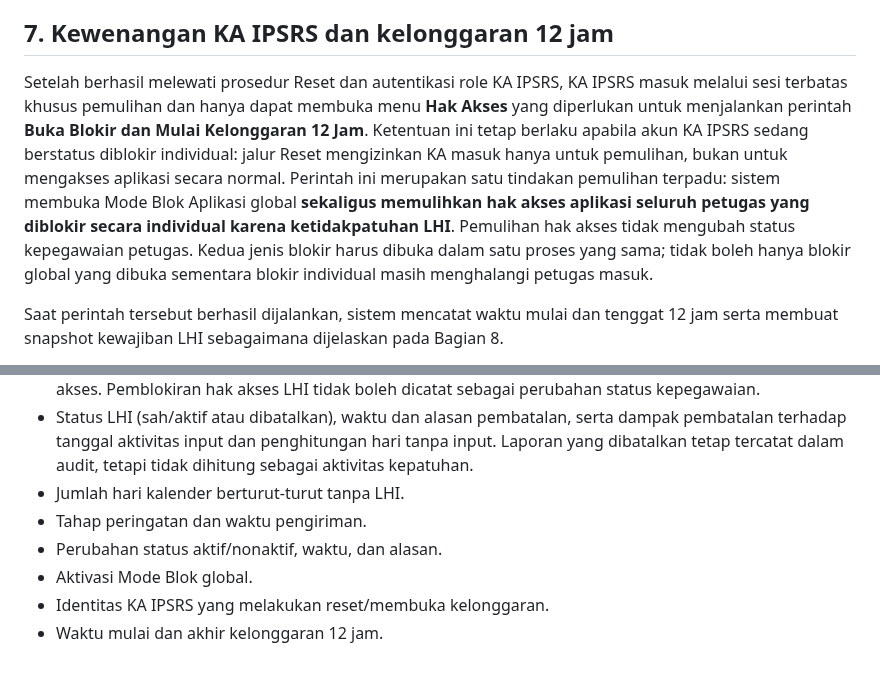
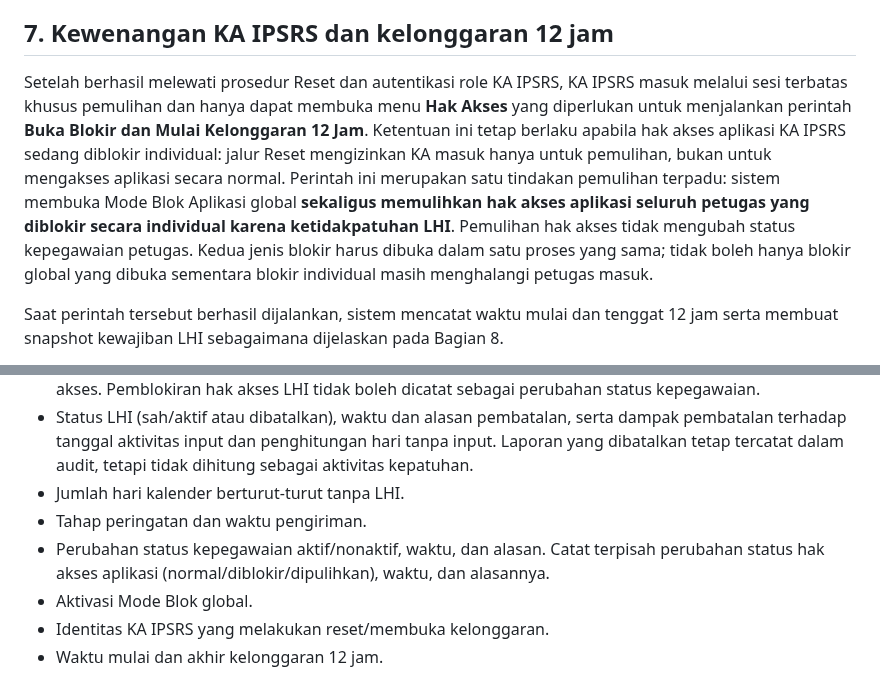
Before and after one commit to ipsrs-rspc-91/Laporan-Harian-IPSRS, a Markdown page: README-FORM-BLOK-APLIKASI.md, 2 parts joined by grey strips. GitHub-like rendering.

```diff
--- a/README-FORM-BLOK-APLIKASI.md
+++ b/README-FORM-BLOK-APLIKASI.md
@@ -84,7 +84,7 @@ Mode ini bersifat global, bukan hanya memblokir petugas yang terlambat mengisi.
 **Ketentuan keamanan:** angka Reset tidak boleh menjadi jalan pintas untuk melewati autentikasi. Sebelum implementasi, mekanisme penyimpanan dan validasinya harus diaudit agar angka tidak tertanam terbuka di frontend. Keputusan menampilkan form login setelah Reset tidak mengubah kewajiban autentikasi username/password dan validasi role KA IPSRS di server.
 
 ## 7. Kewenangan KA IPSRS dan kelonggaran 12 jam
-Setelah berhasil melewati prosedur Reset dan autentikasi role KA IPSRS, KA IPSRS masuk melalui sesi terbatas khusus pemulihan dan hanya dapat membuka menu **Hak Akses** yang diperlukan untuk menjalankan perintah **Buka Blokir dan Mulai Kelonggaran 12 Jam**. Ketentuan ini tetap berlaku apabila akun KA IPSRS sedang berstatus diblokir individual: jalur Reset mengizinkan KA masuk hanya untuk pemulihan, bukan untuk mengakses aplikasi secara normal. Perintah ini merupakan satu tindakan pemulihan terpadu: sistem membuka Mode Blok Aplikasi global **sekaligus memulihkan hak akses aplikasi seluruh petugas yang diblokir secara individual karena ketidakpatuhan LHI**. Pemulihan hak akses tidak mengubah status kepegawaian petugas. Kedua jenis blokir harus dibuka dalam satu proses yang sama; tidak boleh hanya blokir global yang dibuka sementara blokir individual masih menghalangi petugas masuk.
+Setelah berhasil melewati prosedur Reset dan autentikasi role KA IPSRS, KA IPSRS masuk melalui sesi terbatas khusus pemulihan dan hanya dapat membuka menu **Hak Akses** yang diperlukan untuk menjalankan perintah **Buka Blokir dan Mulai Kelonggaran 12 Jam**. Ketentuan ini tetap berlaku apabila hak akses aplikasi KA IPSRS sedang diblokir individual: jalur Reset mengizinkan KA masuk hanya untuk pemulihan, bukan untuk mengakses aplikasi secara normal. Perintah ini merupakan satu tindakan pemulihan terpadu: sistem membuka Mode Blok Aplikasi global **sekaligus memulihkan hak akses aplikasi seluruh petugas yang diblokir secara individual karena ketidakpatuhan LHI**. Pemulihan hak akses tidak mengubah status kepegawaian petugas. Kedua jenis blokir harus dibuka dalam satu proses yang sama; tidak boleh hanya blokir global yang dibuka sementara blokir individual masih menghalangi petugas masuk.
 
 Saat perintah tersebut berhasil dijalankan, sistem mencatat waktu mulai dan tenggat 12 jam serta membuat snapshot kewajiban LHI sebagaimana dijelaskan pada Bagian 8.
 
@@ -144,7 +144,7 @@ Sistem perlu mencatat:
 - Status LHI (sah/aktif atau dibatalkan), waktu dan alasan pembatalan, serta dampak pembatalan terhadap tanggal aktivitas input dan penghitungan hari tanpa input. Laporan yang dibatalkan tetap tercatat dalam audit, tetapi tidak dihitung sebagai aktivitas kepatuhan.
 - Jumlah hari kalender berturut-turut tanpa LHI.
 - Tahap peringatan dan waktu pengiriman.
-- Perubahan status aktif/nonaktif, waktu, dan alasan.
+- Perubahan status kepegawaian aktif/nonaktif, waktu, dan alasan. Catat terpisah perubahan status hak akses aplikasi (normal/diblokir/dipulihkan), waktu, dan alasannya.
 - Aktivasi Mode Blok global.
 - Identitas KA IPSRS yang melakukan reset/membuka kelonggaran.
 - Waktu mulai dan akhir kelonggaran 12 jam.
```
Also changed, not shown: other parts of README-FORM-BLOK-APLIKASI.md (+13 -13 lines).
